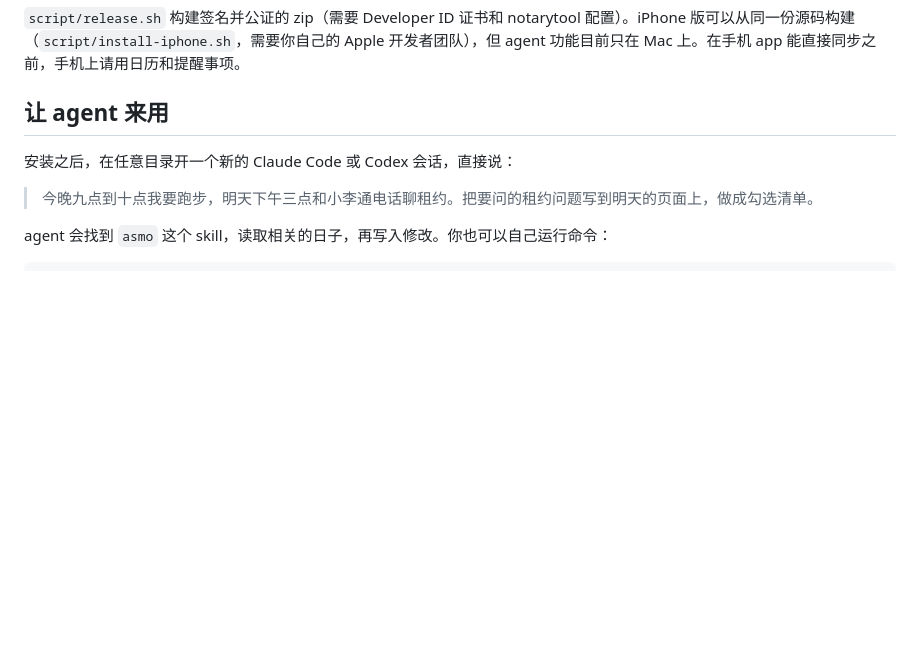
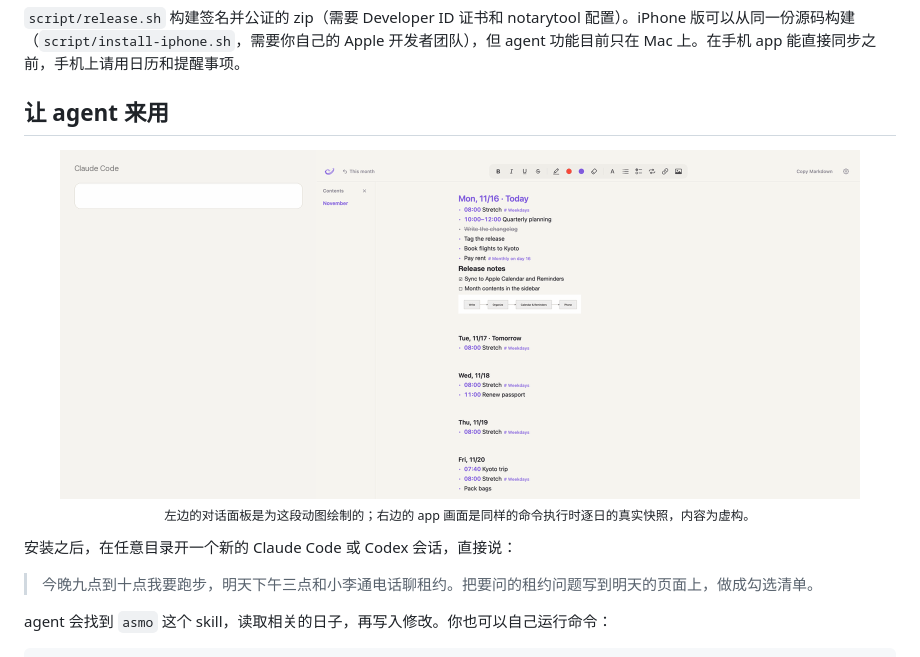
Before and after one commit to realAllenSong/ASMO, a Markdown page: README.zh.md, the part around the change. Rendered like a GitHub page; pictures changed too: assets/demo.gif (added); blank space fills up the shorter version.

```diff
--- a/README.zh.md
+++ b/README.zh.md
@@ -75,6 +75,11 @@ script/install.sh      # 构建、替换 /Applications/ASMO.app，并装好 asmo
 `script/release.sh` 构建签名并公证的 zip（需要 Developer ID 证书和 notarytool 配置）。iPhone 版可以从同一份源码构建（`script/install-iphone.sh`，需要你自己的 Apple 开发者团队），但 agent 功能目前只在 Mac 上。在手机 app 能直接同步之前，手机上请用日历和提醒事项。
 
 ## 让 agent 来用
+
+<p align="center">
+  <img src="assets/demo.gif" width="800" alt="左边是和 agent 的对话；右边逐日的文档随着 agent 添加跑步、电话和一页问题而更新" />
+  <br/><sub>左边的对话面板是为这段动图绘制的；右边的 app 画面是同样的命令执行时逐日的真实快照，内容为虚构。</sub>
+</p>
 
 安装之后，在任意目录开一个新的 Claude Code 或 Codex 会话，直接说：
 
```
Also changed, not shown: README.md (+5 -0 lines), docs/assets/day-page.png (deleted), docs/assets/demo.gif (deleted), docs/assets/document.png (added), docs/assets/og.png, 4 other files.
